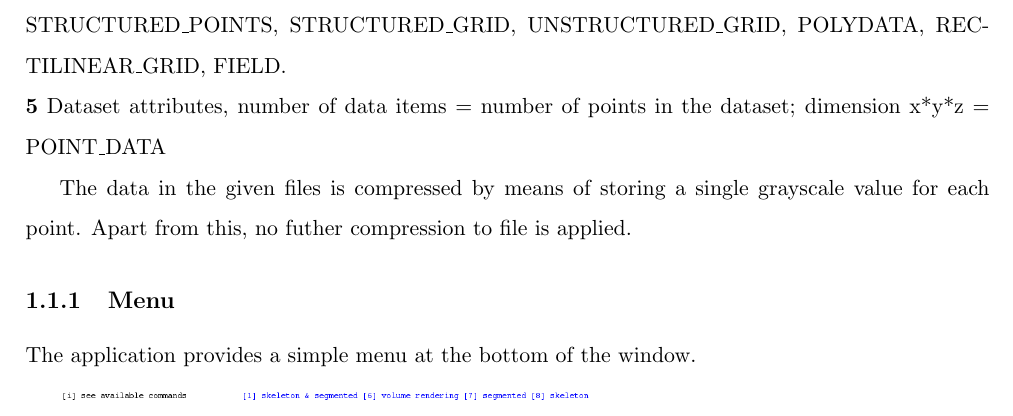
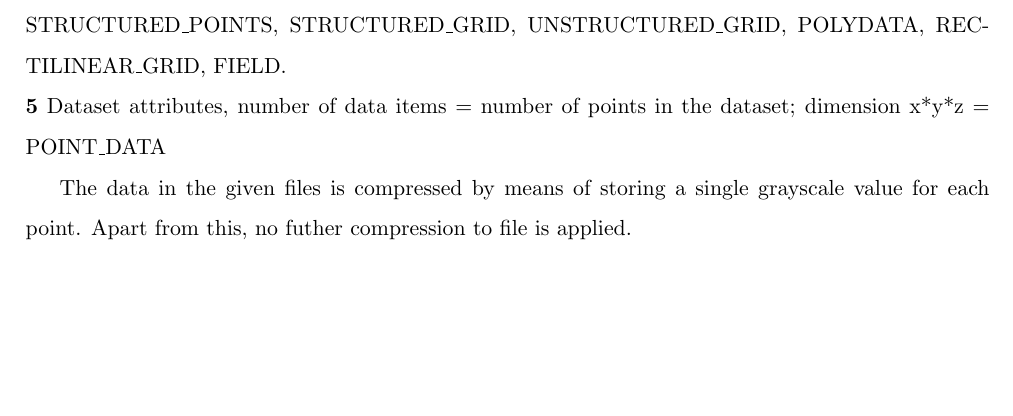
Before and after one commit to myousefi2016/vtkskeleton, a LaTeX document (_report/main.tex, which reads _report/chapter-application.tex): part of page 2 of 6 before the commit and part of page 2 of 5 after it, cut so that both start at the same text, the shorter picture padded with empty space. Compiled offline with pdfLaTeX.

Commit message:
Removed menu section from the report

```diff
--- a/_report/chapter-application.tex
+++ b/_report/chapter-application.tex
@@ -33,11 +33,6 @@ The following structure corresponds to project instruction.
 \textbf{5} Dataset attributes, number of data items = number of points in the dataset; dimension x*y*z = POINT\_DATA
 
 The data in the given files is compressed by means of storing a single grayscale value for each point. Apart from this, no futher compression to file is applied.
-
-\subsection{Menu}
-The application provides a simple menu at the bottom of the window.
-
-\includegraphics[scale=0.3]{fig/menu}
 
 \section{Planes for different views}
 
```
Also changed, not shown: _report/fig/menu.png (deleted).
